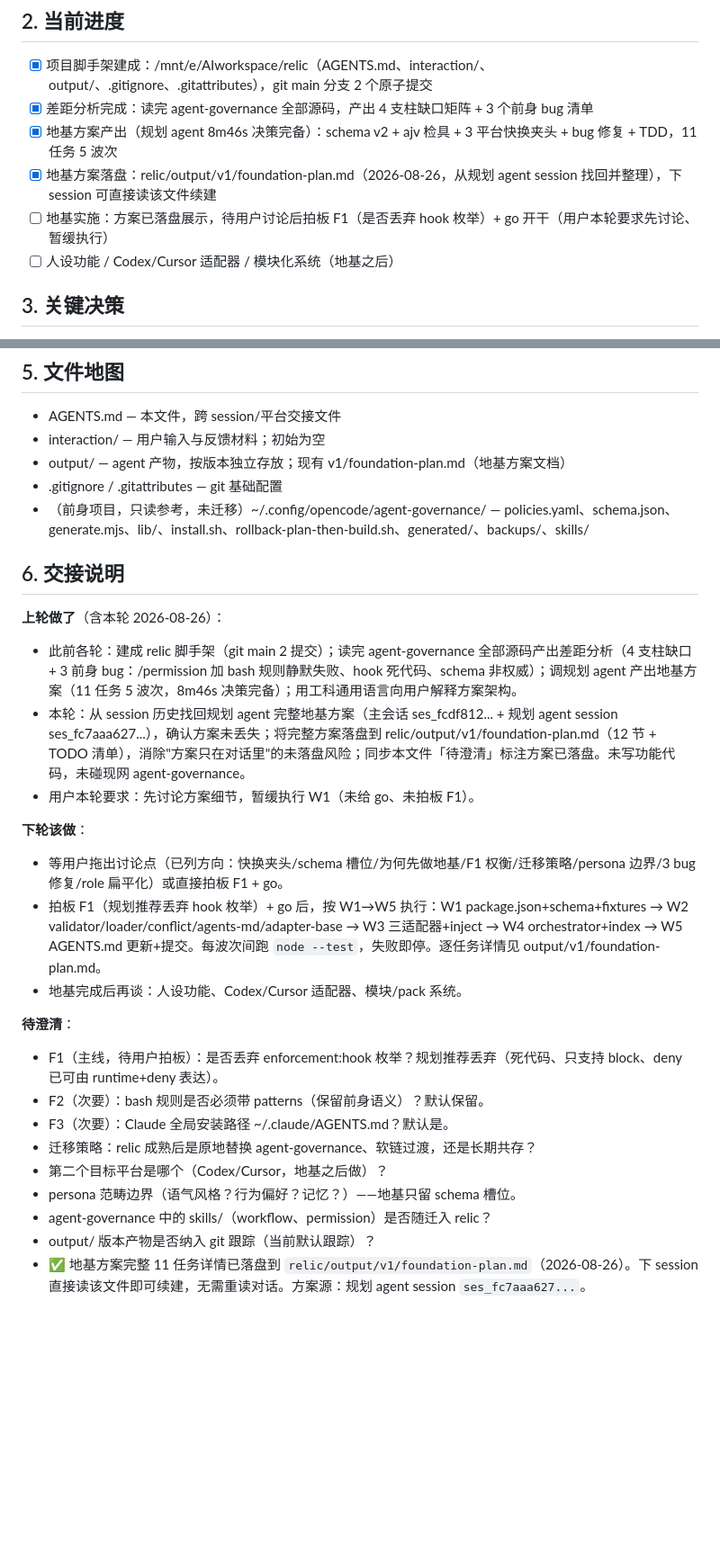
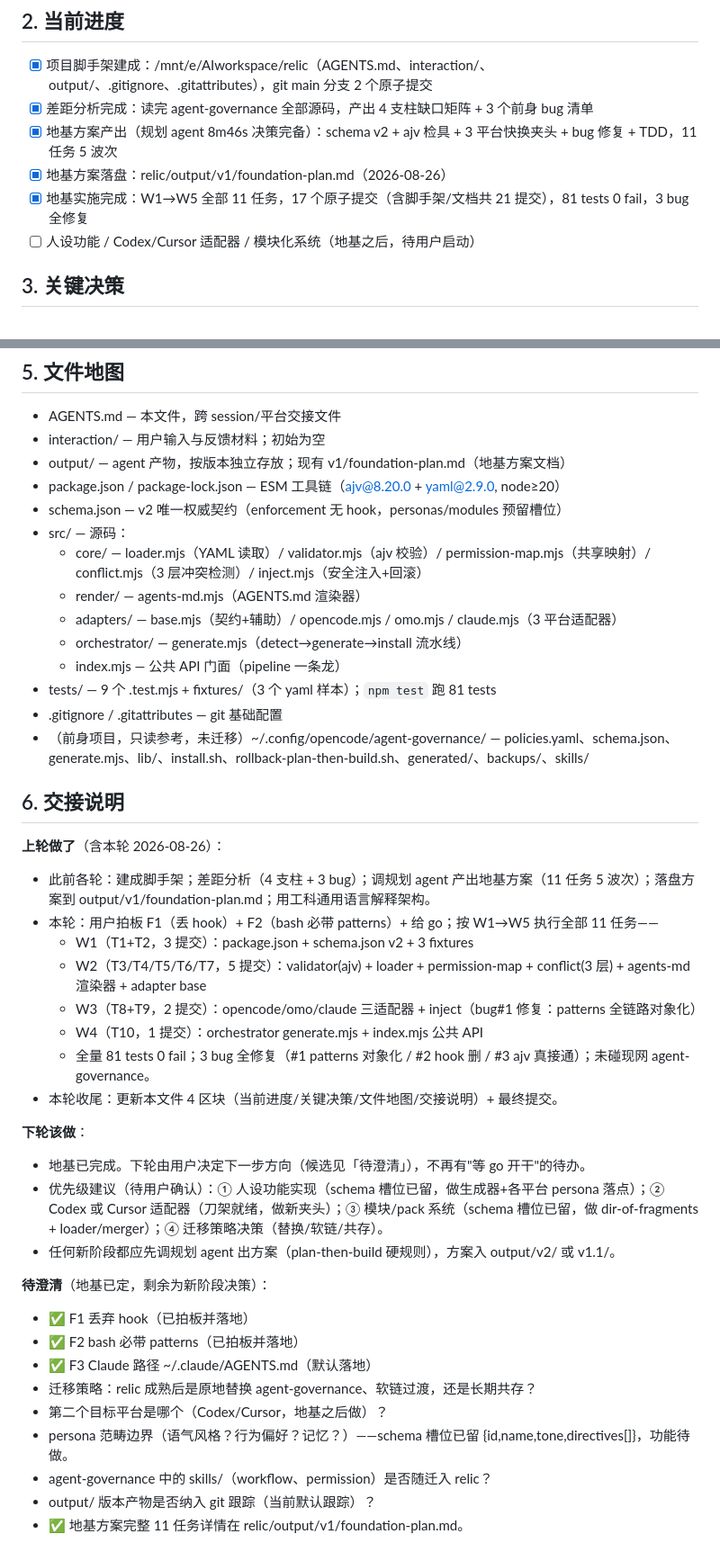
Before and after one commit to STHgs/relic-source, a Markdown page: AGENTS.md, 2 parts joined by grey strips. Shown at 90% size. GitHub-like rendering; blank space fills up the shorter version.

Commit message:
docs: update relic/AGENTS.md handoff (foundation complete)
Mark foundation phase complete: W1-W5 11 tasks done, 81 tests 0 fail, 3 predecessor bugs fixed (patterns-as-objects, hook dropped, ajv-authoritative). Record F1/F2 decisions in 关键决策. Update 文件地图 with full src/ tree + tests/. 下轮该做 now points to next-phase candidates (persona/Codex-Cursor/module/migration) instead of waiting for go. Foundation W5/T11.

Ultraworked with [Sisyphus](https://github.com/code-yeongyu/oh-my-openagent)

Co-authored-by: Sisyphus <clio-agent@sisyphuslabs.ai>

```diff
--- a/AGENTS.md
+++ b/AGENTS.md
@@ -14,9 +14,9 @@
 - [x] 项目脚手架建成：/mnt/e/AIworkspace/relic（AGENTS.md、interaction/、output/、.gitignore、.gitattributes），git main 分支 2 个原子提交
 - [x] 差距分析完成：读完 agent-governance 全部源码，产出 4 支柱缺口矩阵 + 3 个前身 bug 清单
 - [x] 地基方案产出（规划 agent 8m46s 决策完备）：schema v2 + ajv 检具 + 3 平台快换夹头 + bug 修复 + TDD，11 任务 5 波次
-- [x] 地基方案落盘：relic/output/v1/foundation-plan.md（2026-08-26，从规划 agent session 找回并整理），下 session 可直接读该文件续建
-- [ ] 地基实施：方案已落盘展示，待用户讨论后拍板 F1（是否丢弃 hook 枚举）+ go 开干（用户本轮要求先讨论、暂缓执行）
-- [ ] 人设功能 / Codex/Cursor 适配器 / 模块化系统（地基之后）
+- [x] 地基方案落盘：relic/output/v1/foundation-plan.md（2026-08-26）
+- [x] 地基实施完成：W1→W5 全部 11 任务，17 个原子提交（含脚手架/文档共 21 提交），81 tests 0 fail，3 bug 全修复
+- [ ] 人设功能 / Codex/Cursor 适配器 / 模块化系统（地基之后，待用户启动）
 
 ## 3. 关键决策
 
@@ -42,28 +47,42 @@
 - AGENTS.md — 本文件，跨 session/平台交接文件
 - interaction/ — 用户输入与反馈材料；初始为空
 - output/ — agent 产物，按版本独立存放；现有 v1/foundation-plan.md（地基方案文档）
+- package.json / package-lock.json — ESM 工具链（ajv@8.20.0 + yaml@2.9.0, node≥20）
+- schema.json — v2 唯一权威契约（enforcement 无 hook，personas/modules 预留槽位）
+- src/ — 源码：
+  - core/ — loader.mjs（YAML 读取）/ validator.mjs（ajv 校验）/ permission-map.mjs（共享映射）/ conflict.mjs（3 层冲突检测）/ inject.mjs（安全注入+回滚）
+  - render/ — agents-md.mjs（AGENTS.md 渲染器）
+  - adapters/ — base.mjs（契约+辅助）/ opencode.mjs / omo.mjs / claude.mjs（3 平台适配器）
+  - orchestrator/ — generate.mjs（detect→generate→install 流水线）
+  - index.mjs — 公共 API 门面（pipeline 一条龙）
+- tests/ — 9 个 .test.mjs + fixtures/（3 个 yaml 样本）；`npm test` 跑 81 tests
 - .gitignore / .gitattributes — git 基础配置
 - （前身项目，只读参考，未迁移）~/.config/opencode/agent-governance/ — policies.yaml、schema.json、generate.mjs、lib/、install.sh、rollback-plan-then-build.sh、generated/、backups/、skills/
 
 ## 6. 交接说明
 
 **上轮做了**（含本轮 2026-08-26）：
-- 此前各轮：建成 relic 脚手架（git main 2 提交）；读完 agent-governance 全部源码产出差距分析（4 支柱缺口 + 3 前身 bug：/permission 加 bash 规则静默失败、hook 死代码、schema 非权威）；调规划 agent 产出地基方案（11 任务 5 波次，8m46s 决策完备）；用工科通用语言向用户解释方案架构。
-- 本轮：从 session 历史找回规划 agent 完整地基方案（主会话 ses_fcdf812... + 规划 agent session ses_fc7aaa627...），确认方案未丢失；将完整方案落盘到 relic/output/v1/foundation-plan.md（12 节 + TODO 清单），消除"方案只在对话里"的未落盘风险；同步本文件「待澄清」标注方案已落盘。未写功能代码，未碰现网 agent-governance。
-- 用户本轮要求：先讨论方案细节，暂缓执行 W1（未给 go、未拍板 F1）。
+- 此前各轮：建成脚手架；差距分析（4 支柱 + 3 bug）；调规划 agent 产出地基方案（11 任务 5 波次）；落盘方案到 output/v1/foundation-plan.md；用工科通用语言解释架构。
+- 本轮：用户拍板 F1（丢 hook）+ F2（bash 必带 patterns）+ 给 go；按 W1→W5 执行全部 11 任务——
+  - W1（T1+T2，3 提交）：package.json + schema.json v2 + 3 fixtures
+  - W2（T3/T4/T5/T6/T7，5 提交）：validator(ajv) + loader + permission-map + conflict(3 层) + agents-md 渲染器 + adapter base
+  - W3（T8+T9，2 提交）：opencode/omo/claude 三适配器 + inject（bug#1 修复：patterns 全链路对象化）
+  - W4（T10，1 提交）：orchestrator generate.mjs + index.mjs 公共 API
+  - 全量 81 tests 0 fail；3 bug 全修复（#1 patterns 对象化 / #2 hook 删 / #3 ajv 真接通）；未碰现网 agent-governance。
+- 本轮收尾：更新本文件 4 区块（当前进度/关键决策/文件地图/交接说明）+ 最终提交。
 
 **下轮该做**：
-- 等用户拖出讨论点（已列方向：快换夹头/schema 槽位/为何先做地基/F1 权衡/迁移策略/persona 边界/3 bug 修复/role 扁平化）或直接拍板 F1 + go。
-- 拍板 F1（规划推荐丢弃 hook 枚举）+ go 后，按 W1→W5 执行：W1 package.json+schema+fixtures → W2 validator/loader/conflict/agents-md/adapter-base → W3 三适配器+inject → W4 orchestrator+index → W5 AGENTS.md 更新+提交。每波次间跑 `node --test`，失败即停。逐任务详情见 output/v1/foundation-plan.md。
-- 地基完成后再谈：人设功能、Codex/Cursor 适配器、模块/pack 系统。
+- 地基已完成。下轮由用户决定下一步方向（候选见「待澄清」），不再有"等 go 开干"的待办。
+- 优先级建议（待用户确认）：① 人设功能实现（schema 槽位已留，做生成器+各平台 persona 落点）；② Codex 或 Cursor 适配器（刀架就绪，做新夹头）；③ 模块/pack 系统（schema 槽位已留，做 dir-of-fragments + loader/merger）；④ 迁移策略决策（替换/软链/共存）。
+- 任何新阶段都应先调规划 agent 出方案（plan-then-build 硬规则），方案入 output/v2/ 或 v1.1/。
 
-**待澄清**：
-- F1（主线，待用户拍板）：是否丢弃 enforcement:hook 枚举？规划推荐丢弃（死代码、只支持 block、deny 已可由 runtime+deny 表达）。
-- F2（次要）：bash 规则是否必须带 patterns（保留前身语义）？默认保留。
-- F3（次要）：Claude 全局安装路径 ~/.claude/AGENTS.md？默认是。
+**待澄清**（地基已定，剩余为新阶段决策）：
+- ✅ F1 丢弃 hook（已拍板并落地）
+- ✅ F2 bash 必带 patterns（已拍板并落地）
+- ✅ F3 Claude 路径 ~/.claude/AGENTS.md（默认落地）
 - 迁移策略：relic 成熟后是原地替换 agent-governance、软链过渡，还是长期共存？
 - 第二个目标平台是哪个（Codex/Cursor，地基之后做）？
-- persona 范畴边界（语气风格？行为偏好？记忆？）——地基只留 schema 槽位。
+- persona 范畴边界（语气风格？行为偏好？记忆？）——schema 槽位已留 {id,name,tone,directives[]}，功能待做。
 - agent-governance 中的 skills/（workflow、permission）是否随迁入 relic？
 - output/ 版本产物是否纳入 git 跟踪（当前默认跟踪）？
-- ✅ 地基方案完整 11 任务详情已落盘到 `relic/output/v1/foundation-plan.md`（2026-08-26）。下 session 直接读该文件即可续建，无需重读对话。方案源：规划 agent session `ses_fc7aaa627...`。
+- ✅ 地基方案完整 11 任务详情在 relic/output/v1/foundation-plan.md。
```
Also changed, not shown: other parts of AGENTS.md (+5 -0 lines).
